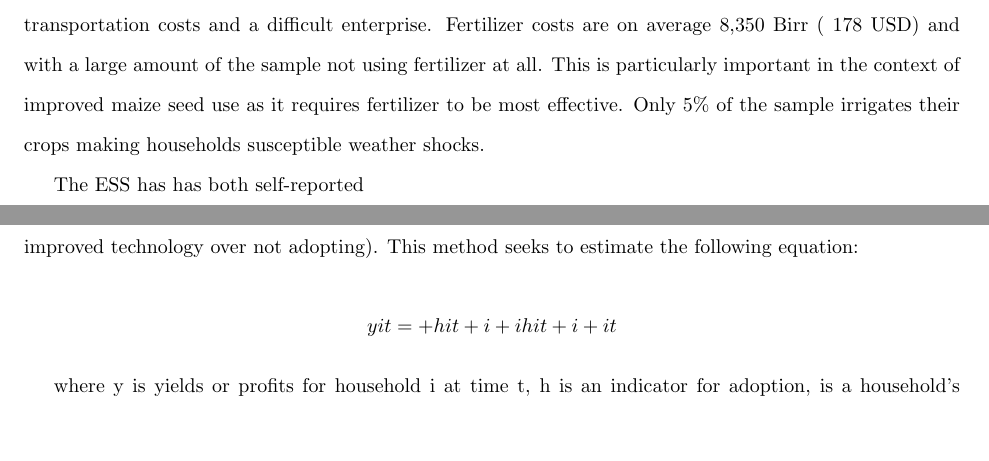
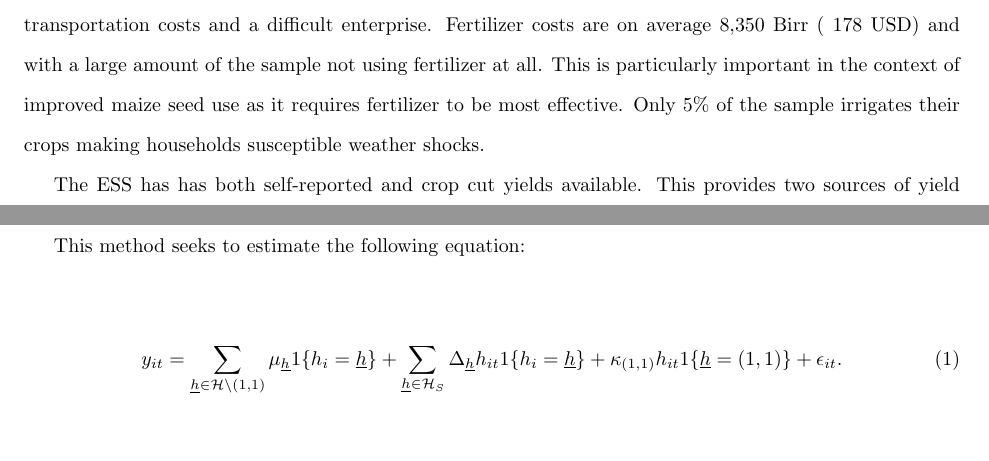
Before and after one commit to amichuda/ethiopia-tech-adoption, a LaTeX document (paper.tex): two parts of pages 4 and 5 of 9, joined at a grey line, cut so that both start at the same text. Compiled offline with pdfLaTeX.

Commit message:
Updates from Overleaf

```diff
--- a/paper.tex
+++ b/paper.tex
@@ -8,6 +8,7 @@
 \usepackage{multirow}
 \usepackage{booktabs}
 \usepackage{caption}
+\usepackage{amsmath}
 
 \usepackage{graphics}
 
@@ -52,19 +53,17 @@ Table \ref{tbl:summary} shows a set of summary statistics for our sample. The me
 
 \input{results/tables/summary}
 
-The ESS has has both self-reported
-
-% Explain summary stats
-% different definitions of yields
-% hybrid and trajectories
+The ESS has has both self-reported and crop cut yields available. This provides two sources of yield information, although self-reported yields seem to be overly large compared to either fresh or dried crop cut yields. Self-reported yields are both more susceptible to behavioral biases, but also to confusion caused by differences in assumed units. In general, though, the sample with available yield information cuts down the available sample immensely, which limits the power of the estimation. It isn't clear whether unavailable yields numbers is due to some sort of selection or whether crop cuts were only collected randomly from a few households.
 
 \section{Estimation Strategy}
 
-Our base analysis will be inspired by the work of \citep{Suri2011-oi}. This estimation framework imposes a parametric relationship between farmers' absolute advantage (i.e., the component of productivity that is independent of technology) and their comparative advantage (i.e., their relative productivity of adopting the improved technology over not adopting). This method seeks to estimate the following equation:
+The advantage of our estimation strategy is that we do not rely on identification from an instrument or the structure of a model, but from the fact that the trajectory that a household takes in their adoption decisions through time is an informative source of identifying information. See \cite{Tjernstrom_Emilia_Dalia_Ghanem_Oscar_Barriga_Cabanillas_Travis_J_Lybbert_Jeffrey_D_Michler_and_Aleksandr_Michuda2020-bc} for more information on the assumptions involved for the Group Random Coefficients estimator. Table \ref{tbl:trajectories} maps out the
 
-$$
-yit=+ hit + i+ihit + i+it
-$$
+This method seeks to estimate the following equation:
+
+\begin{align}
+y_{it}&=\sum_{\underline{h}\in\mathcal{H}\backslash (1,1)}\mu_{\underline{h}}1\{h_{i}=\underline{h}\}+\sum_{\underline{h}\in\mathcal{H}_{S}}\Delta_{\underline{h}}h_{it}1\{h_{i}=\underline{h}\}+\kappa_{(1,1)}h_{it}1\{\underline{h}=(1,1)\}+\epsilon_{it}.\label{eq:GRC}
+\end{align}
 
 where y is yields or profits for household i at time t, h is an indicator for adoption,  is a household’s absolute advantage,  is a household’s comparative advantage and  describes the gains to adopting, relative to a household’s comparative advantage. This framework provides an advantage over other methods \citep{Wooldridge1997-xj,Heckman1998-pt}. Firstly, identification does not rely on the existence of a valid instrumental variable. Instead, identification comes from a linear projection of an individual's returns to adoption onto the observed history of their adoption, an approach similar to the correlated random effects (CRE) method in \citep{Chamberlain1984-uk}. Secondly, it disentangles a household’s absolute advantage when taking part in agriculture and its comparative advantage in adopting. This is crucial in understanding the adoption decision as it is not dependent on a household’s agricultural ability, but on the gains from taking it up. We and co-authors developed this further in \citep{Tjernstrom_Emilia_Dalia_Ghanem_Oscar_Barriga_Cabanillas_Travis_J_Lybbert_Jeffrey_D_Michler_and_Aleksandr_Michuda2020-bc} by proposing a more flexible and tractable approach using a group random coefficient strategy that draws on recent developments in the nonparametric panel identification literature. Our strategy has a clear economic interpretation and can elucidate potential identification concerns of the CRC model to the practitioner. It is also more easily extended to multiple time periods and new levels of heterogeneity than the CRC approach.
 
```
